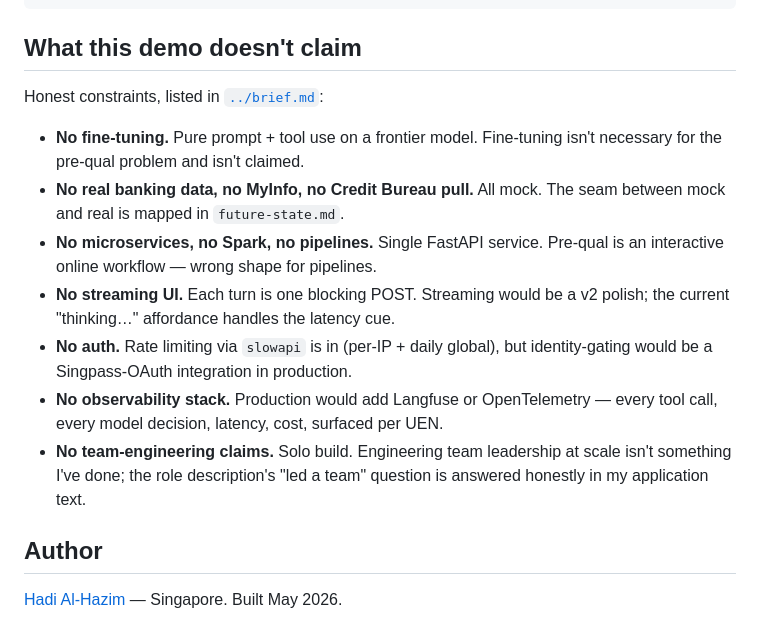
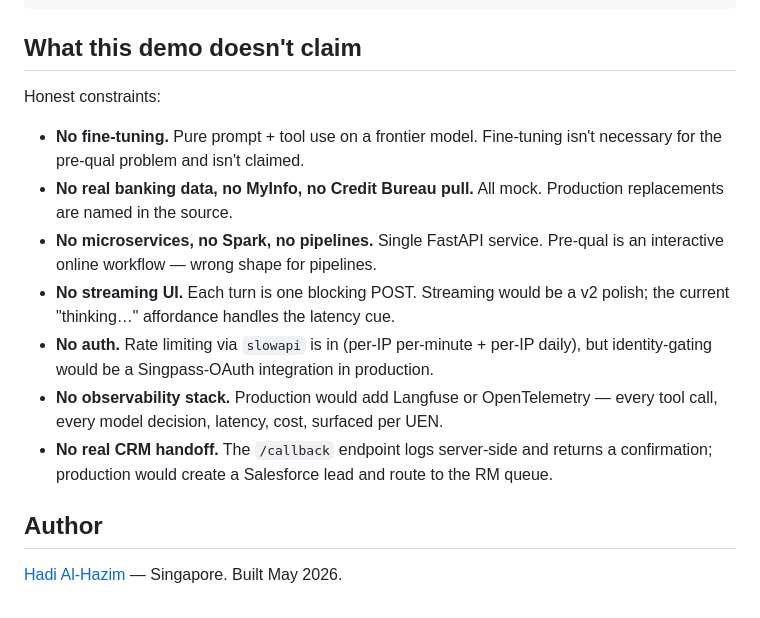
Before and after one commit to alhazjm/ocbc-sme-prequal, a Markdown page: README.md, the part around one of its changes. Drawn GitHub-style.

```diff
--- a/README.md
+++ b/README.md
@@ -154,15 +153,15 @@ python -m evals
 
 ## What this demo doesn't claim
 
-Honest constraints, listed in [`../brief.md`](../brief.md):
+Honest constraints:
 
 - **No fine-tuning.** Pure prompt + tool use on a frontier model. Fine-tuning isn't necessary for the pre-qual problem and isn't claimed.
-- **No real banking data, no MyInfo, no Credit Bureau pull.** All mock. The seam between mock and real is mapped in `future-state.md`.
+- **No real banking data, no MyInfo, no Credit Bureau pull.** All mock. Production replacements are named in the source.
 - **No microservices, no Spark, no pipelines.** Single FastAPI service. Pre-qual is an interactive online workflow — wrong shape for pipelines.
 - **No streaming UI.** Each turn is one blocking POST. Streaming would be a v2 polish; the current "thinking…" affordance handles the latency cue.
-- **No auth.** Rate limiting via `slowapi` is in (per-IP + daily global), but identity-gating would be a Singpass-OAuth integration in production.
+- **No auth.** Rate limiting via `slowapi` is in (per-IP per-minute + per-IP daily), but identity-gating would be a Singpass-OAuth integration in production.
 - **No observability stack.** Production would add Langfuse or OpenTelemetry — every tool call, every model decision, latency, cost, surfaced per UEN.
-- **No team-engineering claims.** Solo build. Engineering team leadership at scale isn't something I've done; the role description's "led a team" question is answered honestly in my application text.
+- **No real CRM handoff.** The `/callback` endpoint logs server-side and returns a confirmation; production would create a Salesforce lead and route to the RM queue.
 
 ## Author
 
```
Also changed, not shown: other parts of README.md (+27 -28 lines).
